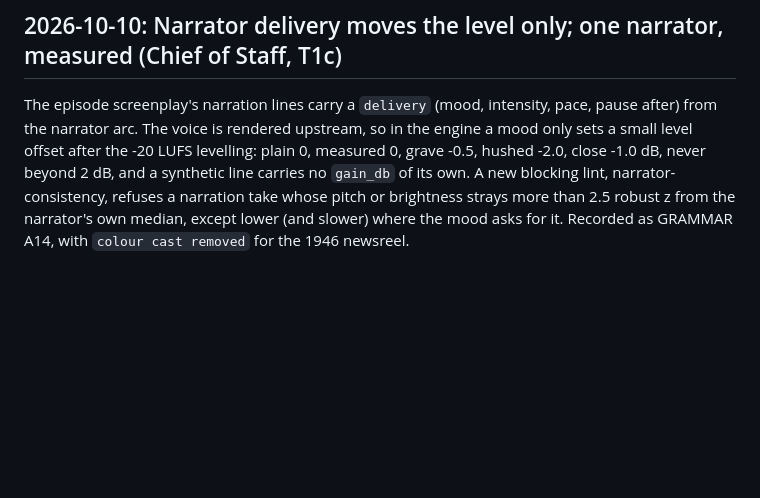
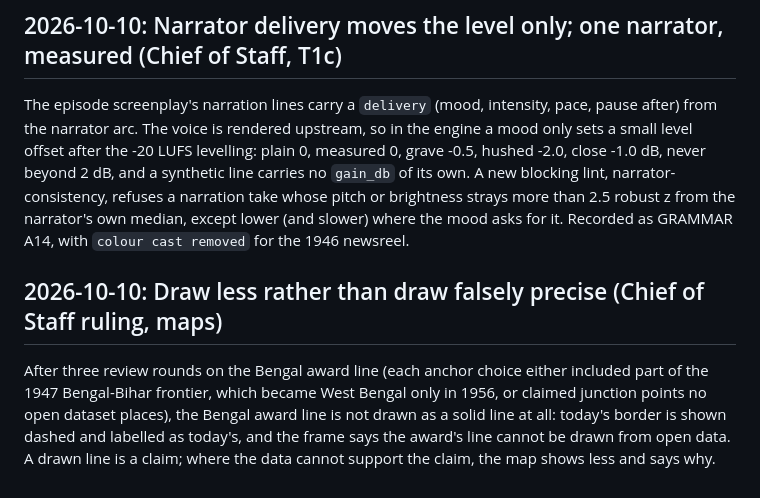
Before and after one commit to aacrit/document, a Markdown page: docs/DECISIONS.md, the part around the change. GitHub-like rendering; blank space fills up the shorter version.

Commit message:
docs: maps draw less rather than falsely precise (CoS)
Co-Authored-By: Claude Opus 5.5 <noreply@anthropic.com>
Claude-Session: https://claude.ai/code/session_01CjFRJWVTjzy9KkZ3Vfvcxx

```diff
--- a/docs/DECISIONS.md
+++ b/docs/DECISIONS.md
@@ -104,3 +104,6 @@ Resolve runs on the GPU, so it takes the GPU lock: never at the same time as Orp
 
 ## 2026-10-10: Narrator delivery moves the level only; one narrator, measured (Chief of Staff, T1c)
 The episode screenplay's narration lines carry a `delivery` (mood, intensity, pace, pause after) from the narrator arc. The voice is rendered upstream, so in the engine a mood only sets a small level offset after the -20 LUFS levelling: plain 0, measured 0, grave -0.5, hushed -2.0, close -1.0 dB, never beyond 2 dB, and a synthetic line carries no `gain_db` of its own. A new blocking lint, narrator-consistency, refuses a narration take whose pitch or brightness strays more than 2.5 robust z from the narrator's own median, except lower (and slower) where the mood asks for it. Recorded as GRAMMAR A14, with `colour cast removed` for the 1946 newsreel.
+
+## 2026-10-10: Draw less rather than draw falsely precise (Chief of Staff ruling, maps)
+After three review rounds on the Bengal award line (each anchor choice either included part of the 1947 Bengal-Bihar frontier, which became West Bengal only in 1956, or claimed junction points no open dataset places), the Bengal award line is not drawn as a solid line at all: today's border is shown dashed and labelled as today's, and the frame says the award's line cannot be drawn from open data. A drawn line is a claim; where the data cannot support the claim, the map shows less and says why.
```
